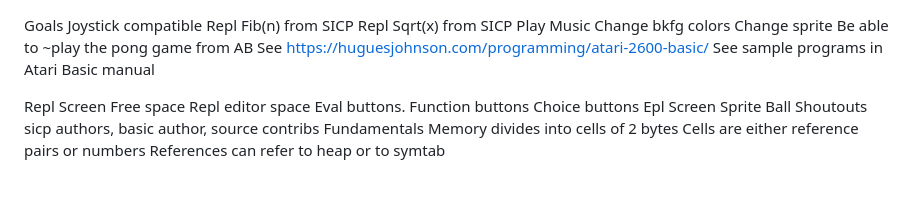
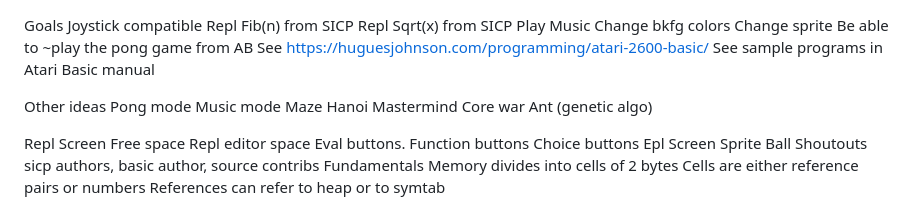
Before and after one commit to DChristianson/vcs-lisp, a Markdown page: README.md, the part around the change. Drawn GitHub-style; blank space fills up the shorter version.

```diff
--- a/README.md
+++ b/README.md
@@ -8,6 +8,15 @@ Goals
  Be able to ~play the pong game from AB
  See https://huguesjohnson.com/programming/atari-2600-basic/
  See sample programs in Atari Basic manual
+
+Other ideas
+ Pong mode
+ Music mode
+ Maze
+ Hanoi
+ Mastermind
+ Core war
+ Ant (genetic algo)
 
 Repl Screen
   Free space
```
